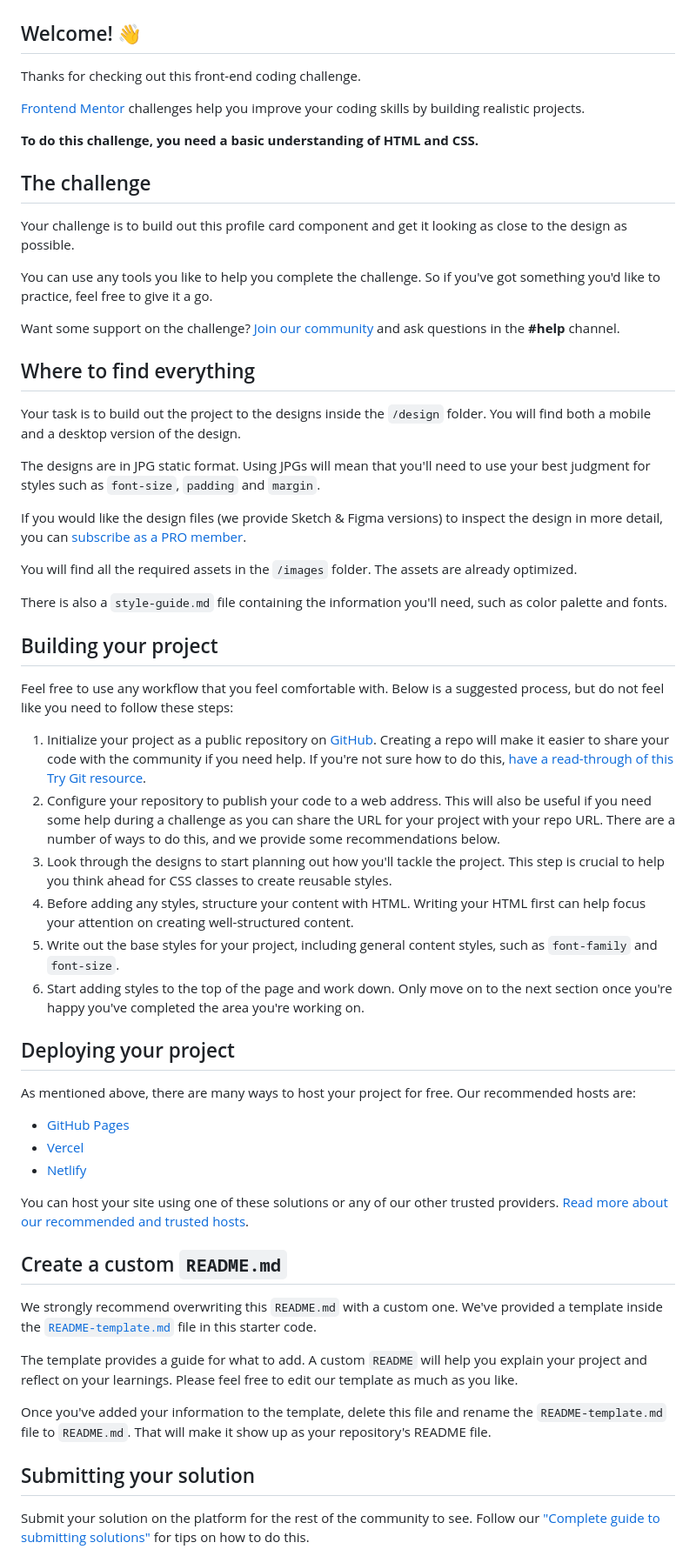
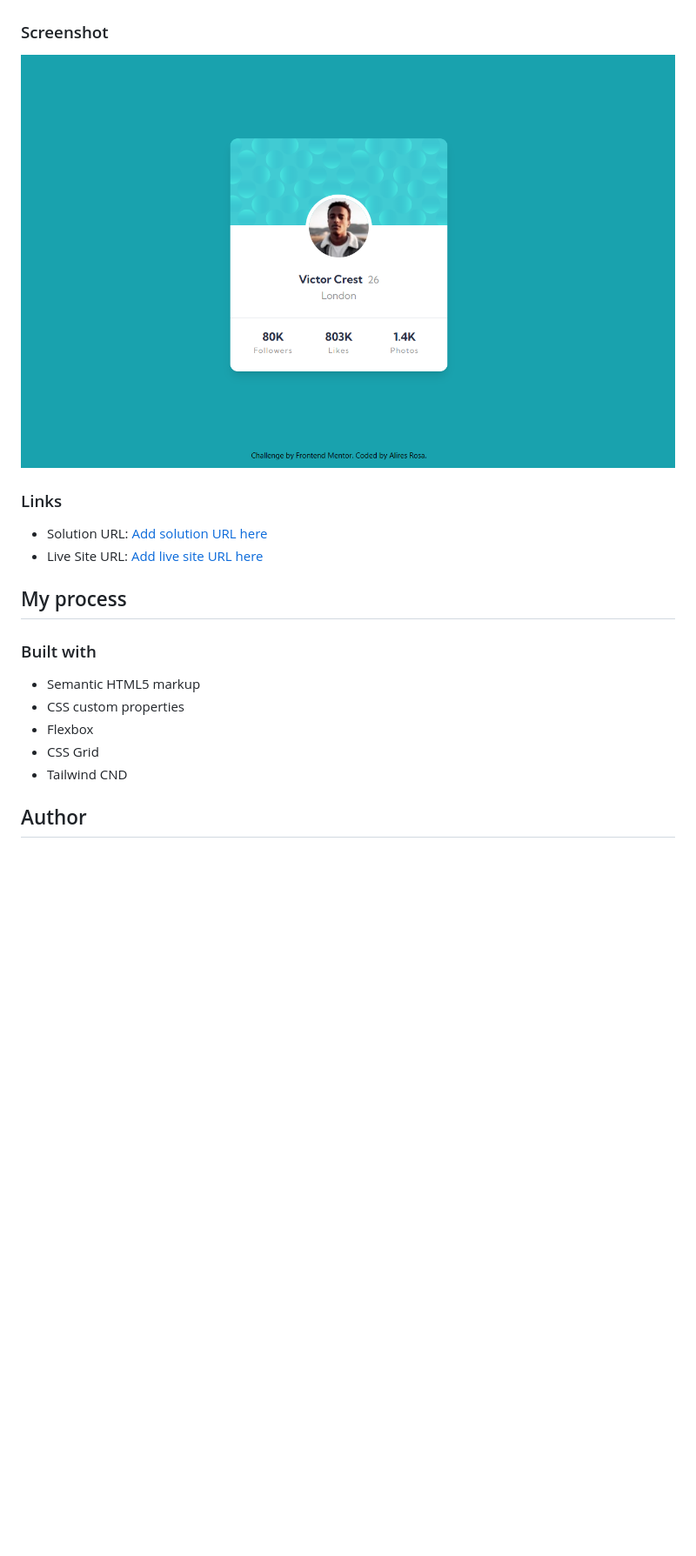
Before and after one commit to DomeniqueRosa/profile-card-component-main, a Markdown page: README.md, the part around the change printed below. Shown: that part at 87% size. GitHub-like rendering; pictures changed too: images/Screenshot.png (added); blank space fills up the shorter version.

Commit message:
style: adc estilo como o desing

```diff
--- a/README.md
+++ b/README.md
@@ -2,64 +2,25 @@
 
 ![Design preview for the Profile card component coding challenge](./design/desktop-preview.jpg)
 
-## Welcome! 👋
+### Screenshot
 
-Thanks for checking out this front-end coding challenge.
+![My Desing](./images/Screenshot.png)
 
-[Frontend Mentor](https://www.frontendmentor.io) challenges help you improve your coding skills by building realistic projects.
+### Links
 
-**To do this challenge, you need a basic understanding of HTML and CSS.**
+- Solution URL: [Add solution URL here](https://github.com/DomeniqueRosa/profile-card-component-main)
+- Live Site URL: [Add live site URL here](https://your-live-site-url.com)
 
-## The challenge
+## My process
 
-Your challenge is to build out this profile card component and get it looking as close to the design as possible.
+### Built with
 
-You can use any tools you like to help you complete the challenge. So if you've got something you'd like to practice, feel free to give it a go.
+- Semantic HTML5 markup
+- CSS custom properties
+- Flexbox
+- CSS Grid
+- Tailwind CND
 
-Want some support on the challenge? [Join our community](https://www.frontendmentor.io/community) and ask questions in the **#help** channel.
 
-## Where to find everything
+## Author
 
-Your task is to build out the project to the designs inside the `/design` folder. You will find both a mobile and a desktop version of the design.
-
-The designs are in JPG static format. Using JPGs will mean that you'll need to use your best judgment for styles such as `font-size`, `padding` and `margin`.
-
-If you would like the design files (we provide Sketch & Figma versions) to inspect the design in more detail, you can [subscribe as a PRO member](https://www.frontendmentor.io/pro).
-
-You will find all the required assets in the `/images` folder. The assets are already optimized.
-
-There is also a `style-guide.md` file containing the information you'll need, such as color palette and fonts.
-
-## Building your project
-
-Feel free to use any workflow that you feel comfortable with. Below is a suggested process, but do not feel like you need to follow these steps:
-
-1. Initialize your project as a public repository on [GitHub](https://github.com/). Creating a repo will make it easier to share your code with the community if you need help. If you're not sure how to do this, [have a read-through of this Try Git resource](https://try.github.io/).
-2. Configure your repository to publish your code to a web address. This will also be useful if you need some help during a challenge as you can share the URL for your project with your repo URL. There are a number of ways to do this, and we provide some recommendations below.
-3. Look through the designs to start planning out how you'll tackle the project. This step is crucial to help you think ahead for CSS classes to create reusable styles.
-4. Before adding any styles, structure your content with HTML. Writing your HTML first can help focus your attention on creating well-structured content.
-5. Write out the base styles for your project, including general content styles, such as `font-family` and `font-size`.
-6. Start adding styles to the top of the page and work down. Only move on to the next section once you're happy you've completed the area you're working on.
-
-## Deploying your project
-
-As mentioned above, there are many ways to host your project for free. Our recommended hosts are:
-
-- [GitHub Pages](https://pages.github.com/)
-- [Vercel](https://vercel.com/)
-- [Netlify](https://www.netlify.com/)
-
-You can host your site using one of these solutions or any of our other trusted providers. [Read more about our recommended and trusted hosts](https://medium.com/frontend-mentor/frontend-mentor-trusted-hosting-providers-bf000dfebe).
-
-## Create a custom `README.md`
-
-We strongly recommend overwriting this `README.md` with a custom one. We've provided a template inside the [`README-template.md`](./README-template.md) file in this starter code.
-
-The template provides a guide for what to add. A custom `README` will help you explain your project and reflect on your learnings. Please feel free to edit our template as much as you like.
-
-Once you've added your information to the template, delete this file and rename the `README-template.md` file to `README.md`. That will make it show up as your repository's README file.
-
-## Submitting your solution
-
-Submit your solution on the platform for the rest of the community to see. Follow our ["Complete guide to submitting solutions"](https://medium.com/frontend-mentor/a-complete-guide-to-submitting-solutions-on-frontend-mentor-ac6384162248) for tips on how to do this.
-
```
Also changed, not shown: other parts of README.md (+3 -22 lines), 2 other files.
